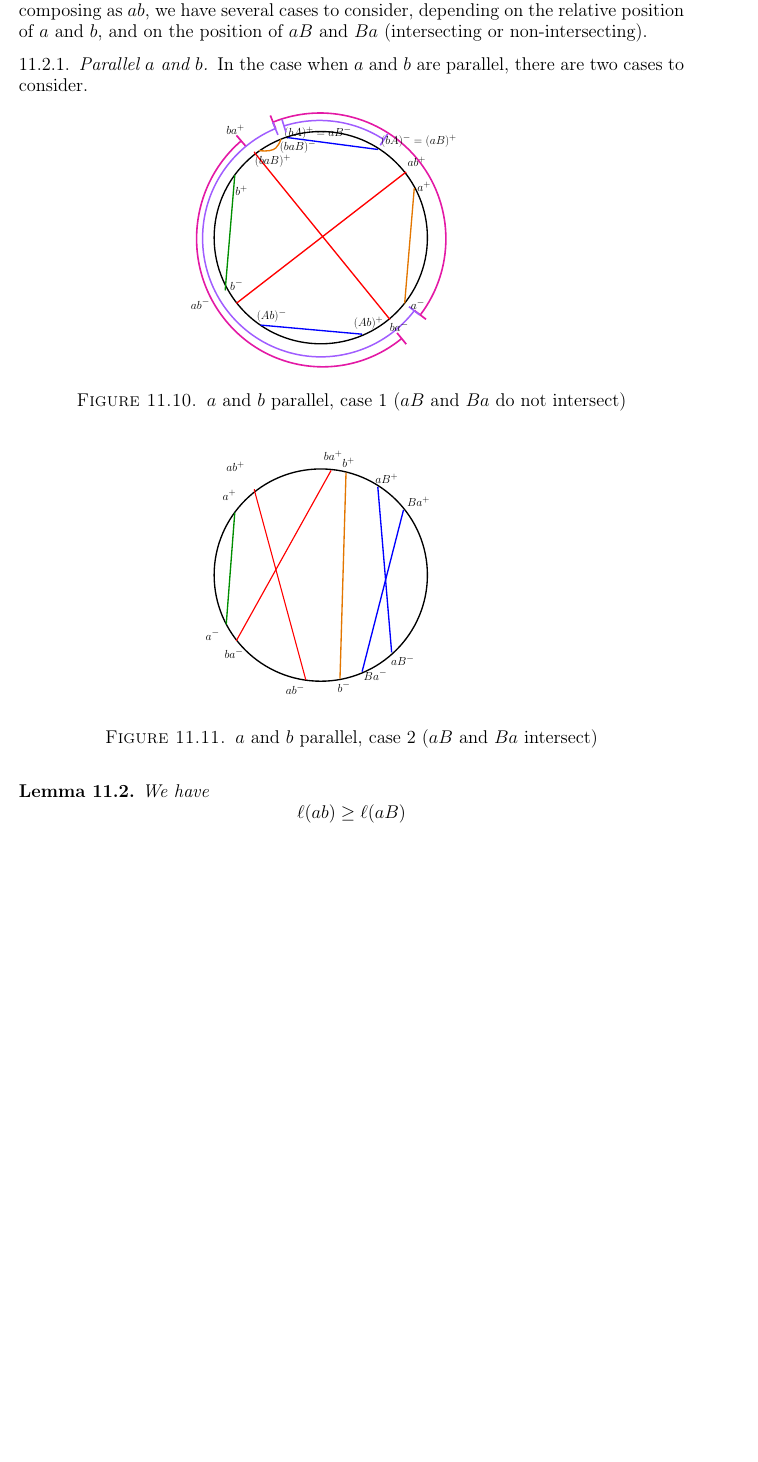
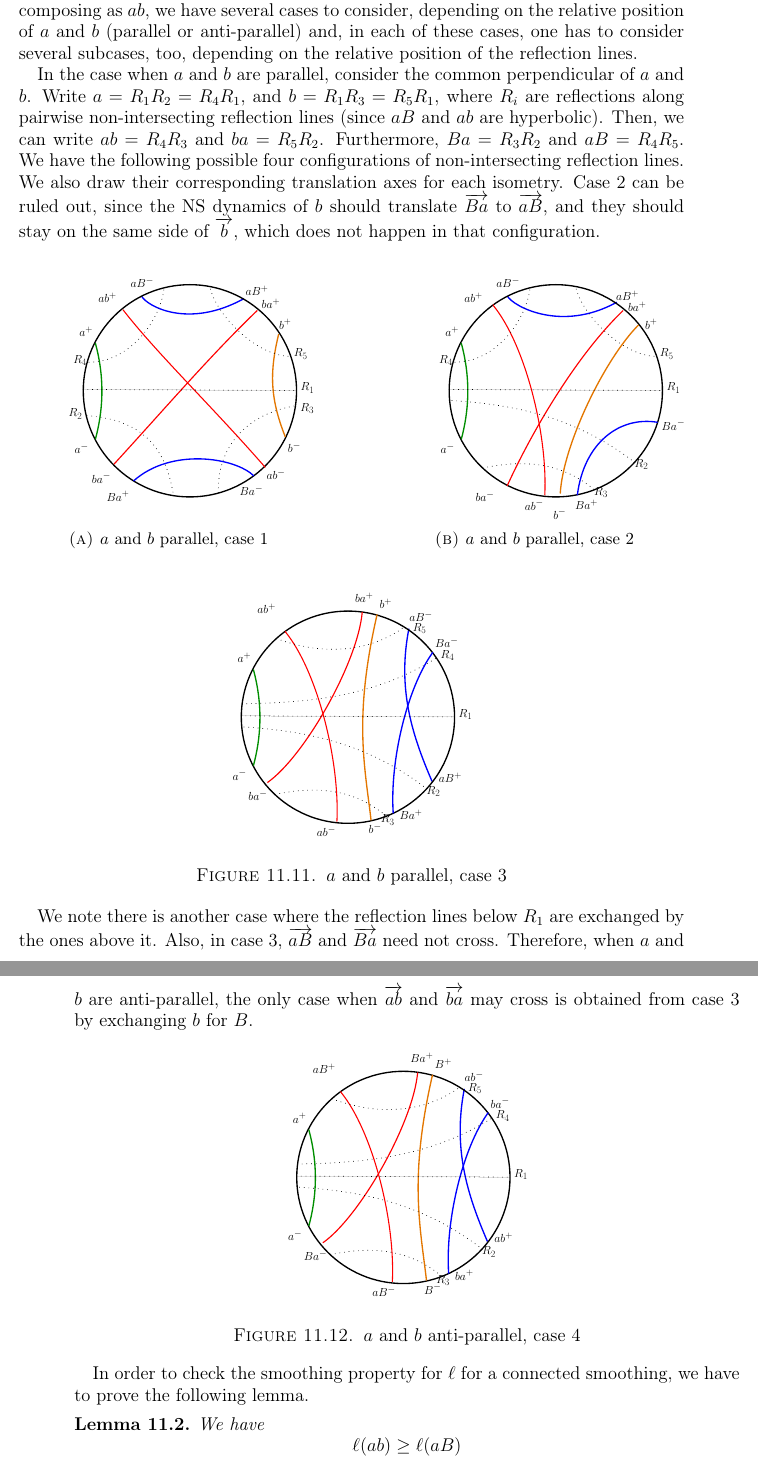
Before and after one commit to dpthurst/Currents-and-intersections, a LaTeX paper (Intersections.tex, which reads crossratios.tex): part of page 67 of 71 before the commit and two parts of pages 67 and 68 of 73 after it, the two joined at a grey line, cut so that both start at the same text, the shorter picture padded with empty space. Compiled offline with pdfLaTeX.

Commit message:
Update on Overleaf.

```diff
--- a/crossratios.tex
+++ b/crossratios.tex
@@ -180,24 +180,50 @@ In the pictures, the bold font in the caption indicates that the result is final
 
 \subsection{Connected smoothing}
 
-If $C$ represents a curve with a self-intersection decomposing as $ab$, we have several cases to consider, depending on the relative position of $a$ and $b$, and on the position of $aB$ and $Ba$ (intersecting or non-intersecting).
+If $C$ represents a curve with a self-intersection decomposing as $ab$, we have several cases to consider, depending on the relative position of $a$ and $b$ (parallel or anti-parallel) and, in each of these cases, one has to consider several subcases, too, depending on the relative position of the reflection lines.
 
-\subsubsection{Parallel $a$ and $b$}
+In the case when $a$ and $b$ are parallel, consider the common perpendicular of $a$ and $b$.
+Write $a=R_1 R_2 = R_4 R_1$, and $b=R_1 R_3 = R_5 R_1$, where $R_i$ are reflections along pairwise non-intersecting reflection lines (since $aB$ and $ab$ are hyperbolic).
+Then, we can write
+$ab=R_4 R_3$ and $ba=R_5 R_2$. Furthermore, $Ba=R_3 R_2$ and $aB=R_4 R_5$.
+We have the following possible four configurations of non-intersecting reflection lines. We also draw their corresponding translation axes for each isometry.
+Case 2 can be ruled out, since the NS dynamics of $b$ should translate $\ora{Ba}$ to $\ora{aB}$, and they should stay on the same side of $\ora{b}$, which does not happen in that configuration.
 
-In the case when $a$ and $b$ are parallel, there are two cases to consider.
 
-\begin{figure}[h!]
-     \centering
-\resizebox{80mm}{!}{\svgfig{c1}}
-    \caption{$a$ and $b$ parallel, case 1 ($aB$ and $Ba$ do not intersect)}\label{fig:c1}
-\end{figure}
 
 
 \begin{figure}[h!]
      \centering
-\resizebox{80mm}{!}{\svgfig{c2}}
-    \caption{$a$ and $b$ parallel, case 2 ($aB$ and $Ba$  intersect)}\label{fig:c2}
+     \begin{subfigure}[b]{0.45\textwidth}
+\centering{
+\resizebox{80mm}{!}{\svgfig{r3}}
+    \caption{$a$ and $b$ parallel, case 1}\label{fig:r3}}
+     \end{subfigure}
+     \hfill
+     \begin{subfigure}[b]{0.45\textwidth}
+\centering{
+\resizebox{80mm}{!}{\svgfig{r2}}
+    \caption{$a$ and $b$ parallel, case 2}\label{fig:r2}}
+     \end{subfigure}
 \end{figure}
+
+\begin{figure}[h!]
+     \centering
+\resizebox{80mm}{!}{\svgfig{r1}}
+    \caption{$a$ and $b$ parallel, case 3}\label{fig:r1}
+\end{figure}
+
+We note there is another case where the reflection lines below $R_1$ are exchanged by the ones above it.
+Also, in case 3, $\ora{aB}$ and $\ora{Ba}$ need not cross.
+Therefore, when $a$ and $b$ are anti-parallel, the only case when $\ora{ab}$ and $\ora{ba}$ may cross is obtained from case 3 by exchanging $b$ for $B$.
+
+\begin{figure}[h!]
+     \centering
+\resizebox{80mm}{!}{\svgfig{r4}}
+    \caption{$a$ and $b$ anti-parallel, case 4}\label{fig:r4}
+\end{figure}
+
+In order to check the smoothing property for $\ell$ for a connected smoothing, we have to prove the following lemma.
 
 \begin{lemma}
 We have
```
Also changed, not shown: crossing.tex (+1 -1 lines), intro.tex (+5 -4 lines), draws/c2.pdf, draws/c2.pdf_tex, draws/c2.svg, draws/r1.pdf (added), draws/r1.pdf_tex (added), draws/r1.svg (added), draws/r2.pdf (added), draws/r2.pdf_tex (added), draws/r2.svg (added), draws/r3.pdf (added), draws/r3.pdf_tex (added), draws/r3.svg (added), 4 more files.
